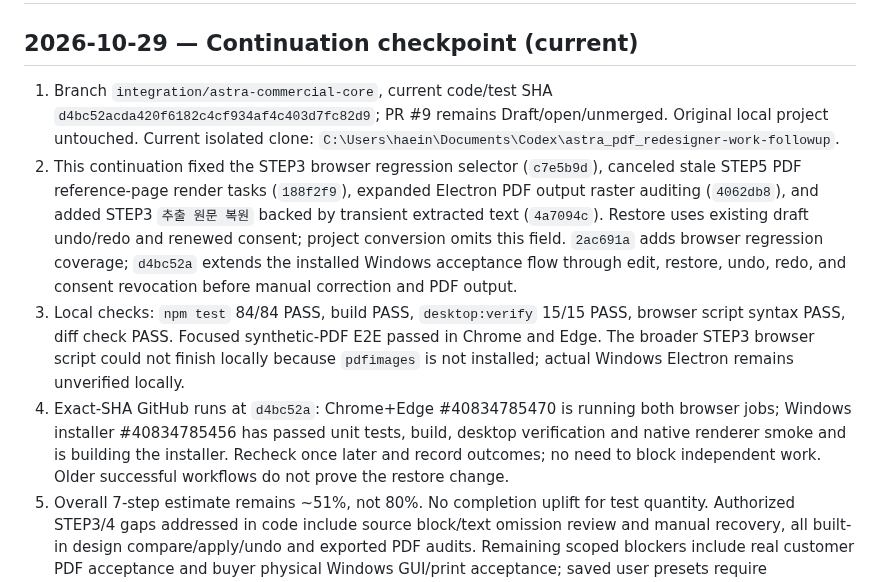
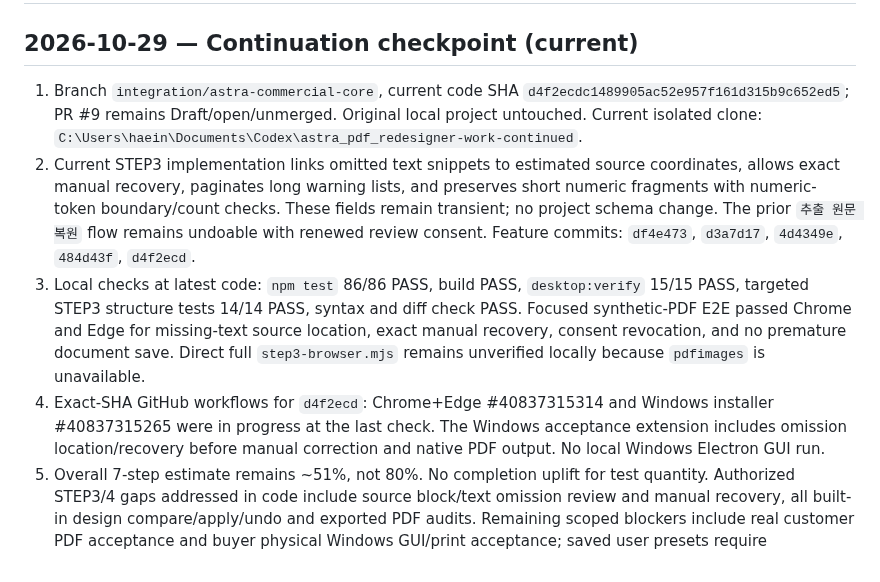
Before and after one commit to hibi89/astra_pdf_redesigner, a Markdown page: HANDOFF.md, the part around the change. Rendered like a GitHub page.

Commit message:
docs: refresh STEP3 omission recovery handoff

```diff
--- a/HANDOFF.md
+++ b/HANDOFF.md
@@ -1,10 +1,10 @@
 # HANDOFF — Astra PDF Redesigner
 ## 2026-10-29 — Continuation checkpoint (current)
 
-1. Branch `integration/astra-commercial-core`, current code/test SHA `d4bc52acda420f6182c4cf934af4c403d7fc82d9`; PR #9 remains Draft/open/unmerged. Original local project untouched. Current isolated clone: `C:\Users\haein\Documents\Codex\astra_pdf_redesigner-work-followup`.
-2. This continuation fixed the STEP3 browser regression selector (`c7e5b9d`), canceled stale STEP5 PDF reference-page render tasks (`188f2f9`), expanded Electron PDF output raster auditing (`4062db8`), and added STEP3 `추출 원문 복원` backed by transient extracted text (`4a7094c`). Restore uses existing draft undo/redo and renewed consent; project conversion omits this field. `2ac691a` adds browser regression coverage; `d4bc52a` extends the installed Windows acceptance flow through edit, restore, undo, redo, and consent revocation before manual correction and PDF output.
-3. Local checks: `npm test` 84/84 PASS, build PASS, `desktop:verify` 15/15 PASS, browser script syntax PASS, diff check PASS. Focused synthetic-PDF E2E passed in Chrome and Edge. The broader STEP3 browser script could not finish locally because `pdfimages` is not installed; actual Windows Electron remains unverified locally.
-4. Exact-SHA GitHub runs at `d4bc52a`: Chrome+Edge #40834785470 is running both browser jobs; Windows installer #40834785456 has passed unit tests, build, desktop verification and native renderer smoke and is building the installer. Recheck once later and record outcomes; no need to block independent work. Older successful workflows do not prove the restore change.
+1. Branch `integration/astra-commercial-core`, current code SHA `d4f2ecdc1489905ac52e957f161d315b9c652ed5`; PR #9 remains Draft/open/unmerged. Original local project untouched. Current isolated clone: `C:\Users\haein\Documents\Codex\astra_pdf_redesigner-work-continued`.
+2. Current STEP3 implementation links omitted text snippets to estimated source coordinates, allows exact manual recovery, paginates long warning lists, and preserves short numeric fragments with numeric-token boundary/count checks. These fields remain transient; no project schema change. The prior `추출 원문 복원` flow remains undoable with renewed review consent. Feature commits: `df4e473`, `d3a7d17`, `4d4349e`, `484d43f`, `d4f2ecd`.
+3. Local checks at latest code: `npm test` 86/86 PASS, build PASS, `desktop:verify` 15/15 PASS, targeted STEP3 structure tests 14/14 PASS, syntax and diff check PASS. Focused synthetic-PDF E2E passed Chrome and Edge for missing-text source location, exact manual recovery, consent revocation, and no premature document save. Direct full `step3-browser.mjs` remains unverified locally because `pdfimages` is unavailable.
+4. Exact-SHA GitHub workflows for `d4f2ecd`: Chrome+Edge #40837315314 and Windows installer #40837315265 were in progress at the last check. The Windows acceptance extension includes omission location/recovery before manual correction and native PDF output. No local Windows Electron GUI run.
 5. Overall 7-step estimate remains ~51%, not 80%. No completion uplift for test quantity. Authorized STEP3/4 gaps addressed in code include source block/text omission review and manual recovery, all built-in design compare/apply/undo and exported PDF audits. Remaining scoped blockers include real customer PDF acceptance and buyer physical Windows GUI/print acceptance; saved user presets require schema/migration approval. STEP5 URL/persistent reference library, STEP6 internet search/integrations, OCR/model download/external paid service, merge/deployment/sale are not authorized.
 6. Do not delete this clone until its pushed branch SHA and clean tree are confirmed. The original workspace must remain untouched.
 
```
Also changed, not shown: STATUS.md (+8 -7 lines).
